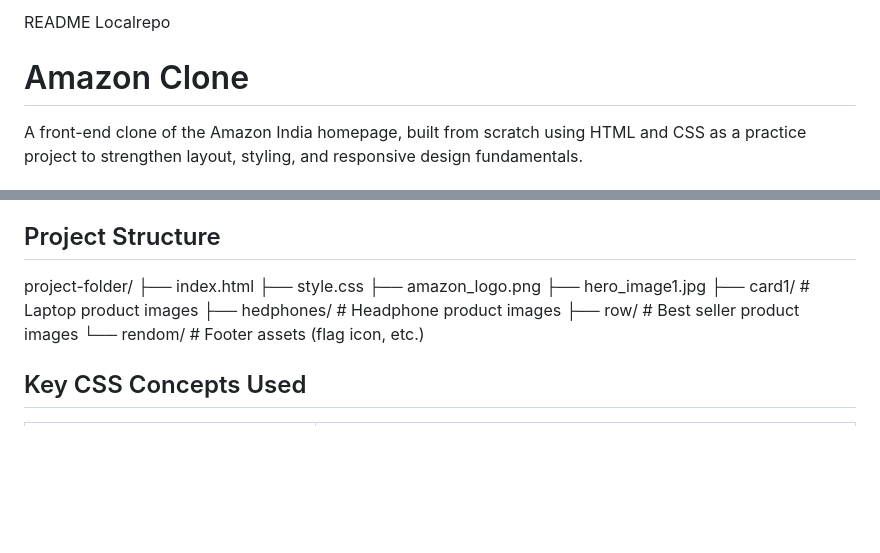
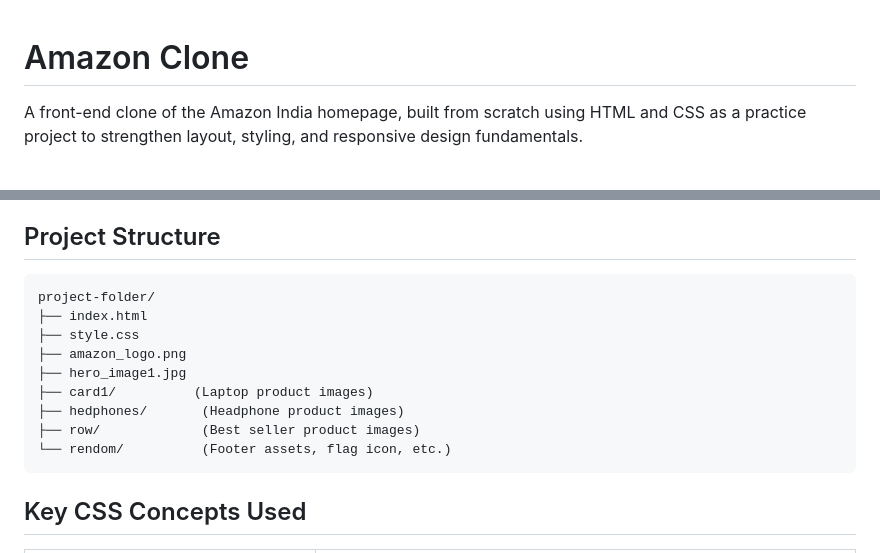
Before and after one commit to tanmoyshil112/localrepo, a Markdown page: README.md, 2 parts joined by grey strips. Rendered like a GitHub page; blank space fills up the shorter version.

Commit message:
Fix README formatting

````diff
--- a/README.md
+++ b/README.md
@@ -1,4 +1,3 @@
-README Localrepo
 # Amazon Clone
 
 A front-end clone of the Amazon India homepage, built from scratch using HTML and CSS as a practice project to strengthen layout, styling, and responsive design fundamentals.
@@ -25,15 +24,17 @@ This project recreates the core visual structure of the Amazon.in homepage, incl
 
 ## Project Structure
 
+```text
 project-folder/
 ├── index.html
 ├── style.css
 ├── amazon_logo.png
 ├── hero_image1.jpg
-├── card1/              # Laptop product images
-├── hedphones/           # Headphone product images
-├── row/                 # Best seller product images
-└── rendom/               # Footer assets (flag icon, etc.)
+├── card1/          (Laptop product images)
+├── hedphones/       (Headphone product images)
+├── row/             (Best seller product images)
+└── rendom/          (Footer assets, flag icon, etc.)
+```
 
 ## Key CSS Concepts Used
 
````
